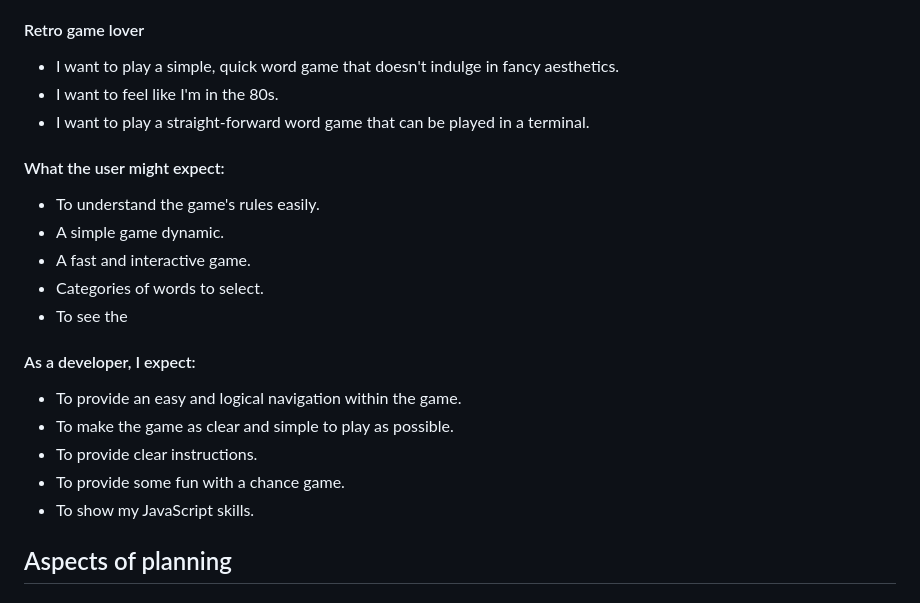
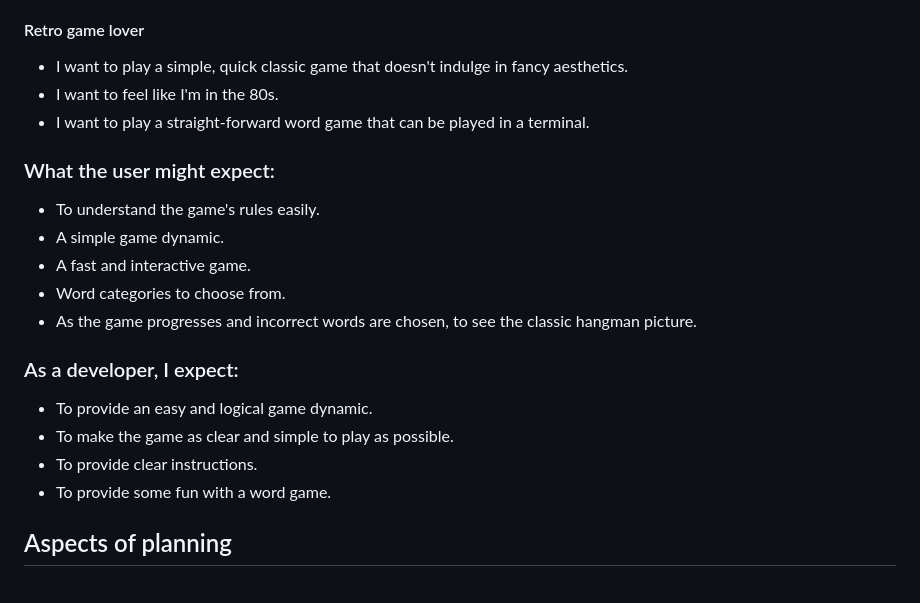
Before and after one commit to StefFrustagli/the-italian-hangman-game, a Markdown page: README.md, the part around the change. Rendered like a GitHub page.

Commit message:
Docs: add user and developer's expectations in README.md

```diff
--- a/README.md
+++ b/README.md
@@ -53,23 +53,22 @@ The idea was to make a simple and essential game that had a retro appeal. I want
 - I want to play a straight-forward word game.
 
 #### Retro game lover
-- I want to play a simple, quick word game that doesn't indulge in fancy aesthetics.
+- I want to play a simple, quick classic game that doesn't indulge in fancy aesthetics.
 - I want to feel like I'm in the 80s.
 - I want to play a straight-forward word game that can be played in a terminal.
 
-#### What the user might expect:
+### What the user might expect:
 - To understand the game's rules easily.
 - A simple game dynamic.
 - A fast and interactive game.
-- Categories of words to select.
-- To see the
+- Word categories to choose from.
+- As the game progresses and incorrect words are chosen, to see the classic hangman picture.
 
-#### As a developer, I expect:
-- To provide an easy and logical navigation within the game.
+### As a developer, I expect:
+- To provide an easy and logical game dynamic.
 - To make the game as clear and simple to play as possible.
 - To provide clear instructions.
-- To provide some fun with a chance game.
-- To show my JavaScript skills.
+- To provide some fun with a word game.
 
 ## Aspects of planning
 ### Flowchart
```
